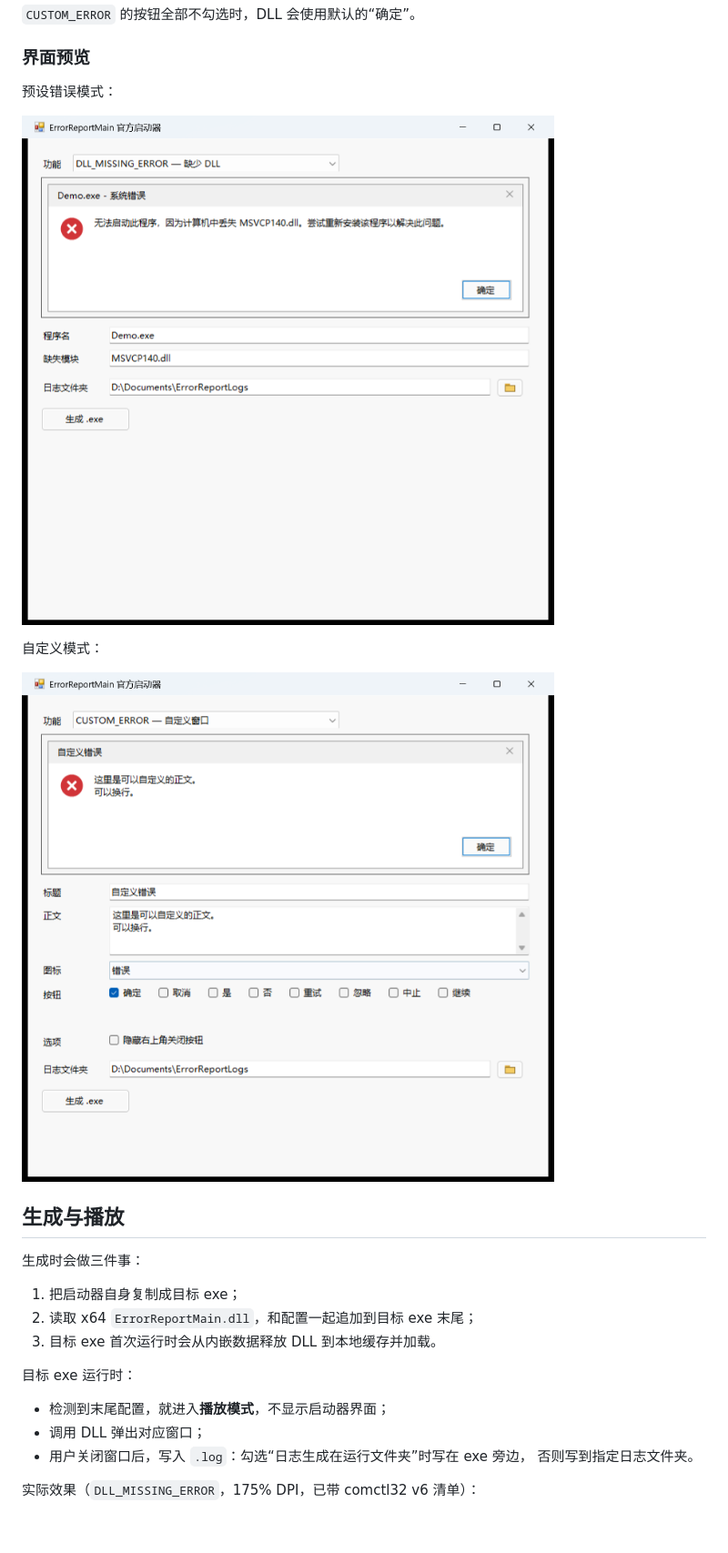
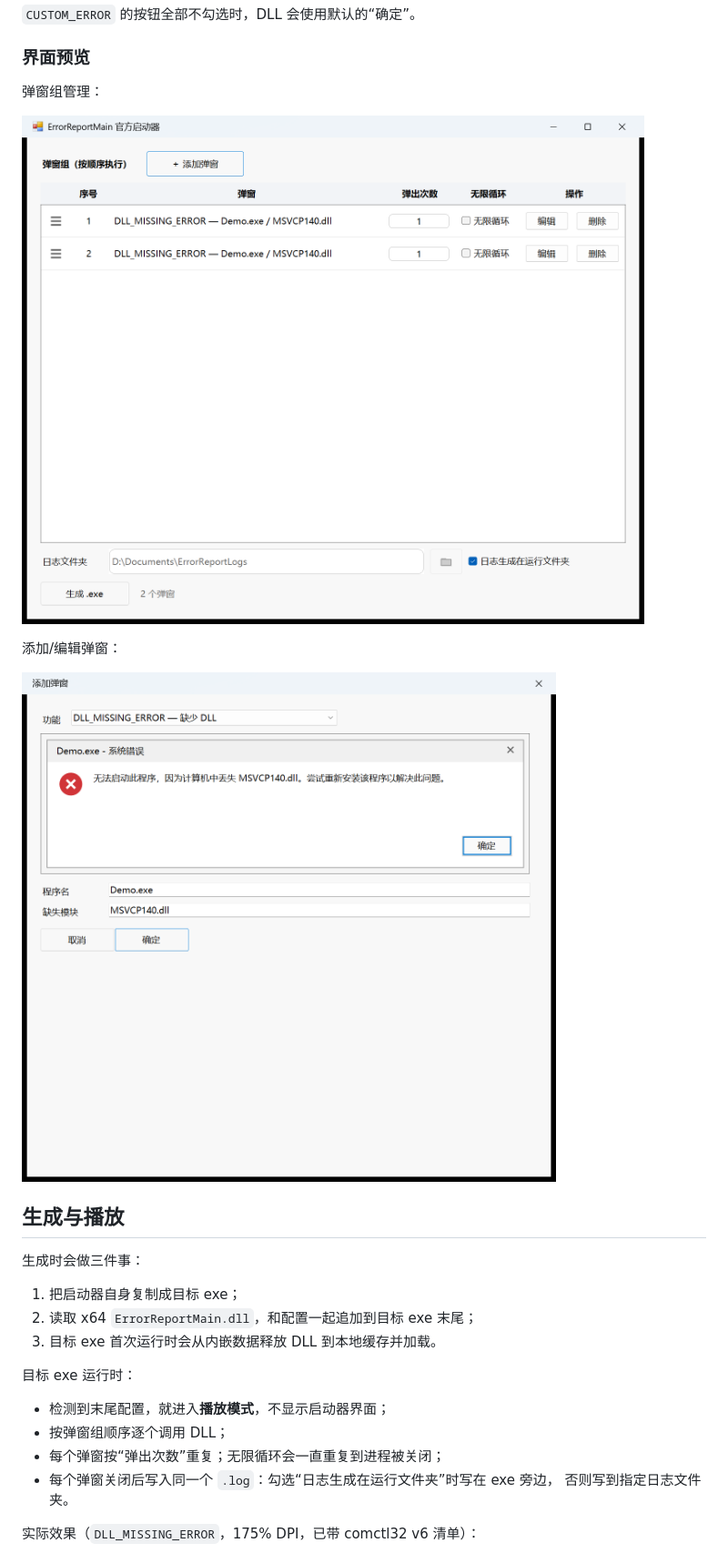
Before and after one commit to Matthew101130/ErrorReportMain, a Markdown page: Launcher/README.md, the part around one of its changes. Shown at 91% size. GitHub-like rendering; pictures changed too: Launcher/launcher-custom.png, Launcher/launcher-group-rows-v9.png (added), Launcher/launcher-preset.png (deleted); blank space fills up the shorter version.

Commit message:
Add "launcher group".

```diff
--- a/Launcher/README.md
+++ b/Launcher/README.md
@@ -71,9 +82,9 @@ Launcher\bin\Release\net48\ErrorReportLauncher.exe
 
 ### 界面预览
 
-预设错误模式：
+弹窗组管理：
 
-![预设错误模式](launcher-preset.png)
+![弹窗组管理](launcher-group-rows-v9.png)
 
-自定义模式：
+添加/编辑弹窗：
 
@@ -90,8 +101,9 @@ Launcher\bin\Release\net48\ErrorReportLauncher.exe
 目标 exe 运行时：
 
 - 检测到末尾配置，就进入**播放模式**，不显示启动器界面；
-- 调用 DLL 弹出对应窗口；
-- 用户关闭窗口后，写入 `.log`：勾选“日志生成在运行文件夹”时写在 exe 旁边，
+- 按弹窗组顺序逐个调用 DLL；
+- 每个弹窗按“弹出次数”重复；无限循环会一直重复到进程被关闭；
+- 每个弹窗关闭后写入同一个 `.log`：勾选“日志生成在运行文件夹”时写在 exe 旁边，
   否则写到指定日志文件夹。
 
 实际效果（`DLL_MISSING_ERROR`，175% DPI，已带 comctl32 v6 清单）：
```
Also changed, not shown: other parts of Launcher/README.md (+60 -20 lines), README.md (+24 -5 lines), 10 other files.
